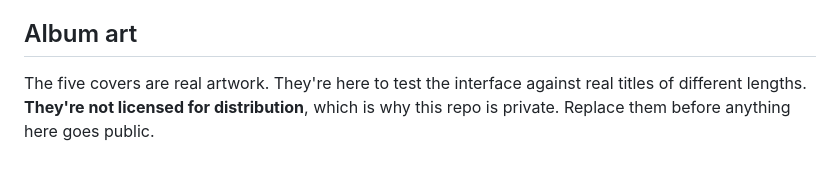
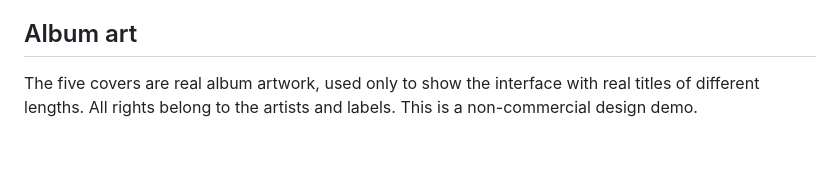
Before and after one commit to sygad/rotary-dial-media-prototype, a Markdown page: README.md, the part around one of its changes. GitHub-like rendering.

Commit message:
Add live demo link and update album art note for public release
Co-Authored-By: Claude Opus 5.5 <noreply@anthropic.com>

```diff
--- a/README.md
+++ b/README.md
@@ -100,6 +102,6 @@ truth for anything visual. Re-export values rather than adjusting them by eye.
 
 ## Album art
 
-The five covers are real artwork. They're here to test the interface against real titles
-of different lengths. **They're not licensed for distribution**, which is why this repo is
-private. Replace them before anything here goes public.
+The five covers are real album artwork, used only to show the interface with real titles
+of different lengths. All rights belong to the artists and labels. This is a non-commercial
+design demo.
```
Also changed, not shown: other parts of README.md (+3 -1 lines), CLAUDE.md (+1 -1 lines).
